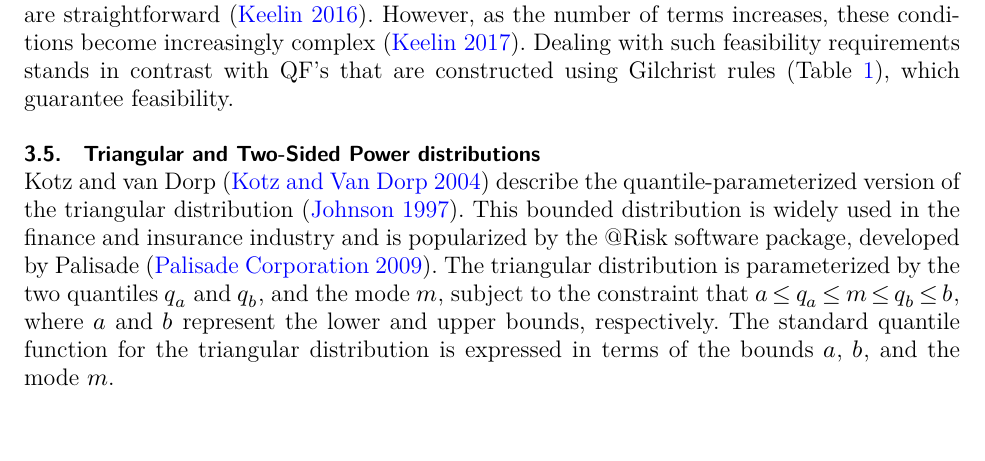
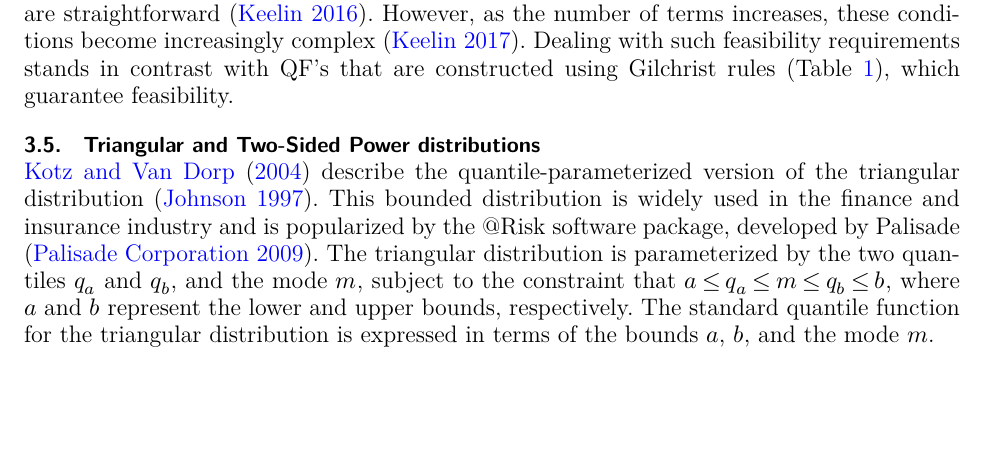
Before and after one commit to dmi3kno/qpppp, a Quarto document (qpppp_1.qmd): part of page 12 of 27, cut so that both start at the same text, the shorter picture padded with empty space. The pictures show the output file qpppp_1.pdf that the author committed with the source.

Commit message:
correct the typo

```diff
--- a/qpppp_1.qmd
+++ b/qpppp_1.qmd
@@ -581,7 +581,7 @@ However, not all combinations of parameters $\mathbf{a}$ in metalog and SQN dist
 
 ## Triangular and Two-Sided Power distributions
 
-Kotz and van Dorp [@kotz2004BetaOtherContinuous] describe the quantile-parameterized version of the triangular distribution [@johnson1997TriangularDistributionProxy]. This bounded distribution is widely used in the finance and insurance industry and is popularized by the \@Risk software package, developed by Palisade [@palisadecorporation2009GuideUsingRISK]. The triangular distribution is parameterized by the two quantiles $q_{a}$ and $q_{b}$, and the mode $m$, subject to the constraint that $a\leq q_a\leq m\leq q_b\leq b$, where $a$ and $b$ represent the lower and upper bounds, respectively. The standard quantile function for the triangular distribution is expressed in terms of the bounds $a$, $b$, and the mode $m$.
+@kotz2004BetaOtherContinuous describe the quantile-parameterized version of the triangular distribution [@johnson1997TriangularDistributionProxy]. This bounded distribution is widely used in the finance and insurance industry and is popularized by the \@Risk software package, developed by Palisade [@palisadecorporation2009GuideUsingRISK]. The triangular distribution is parameterized by the two quantiles $q_{a}$ and $q_{b}$, and the mode $m$, subject to the constraint that $a\leq q_a\leq m\leq q_b\leq b$, where $a$ and $b$ represent the lower and upper bounds, respectively. The standard quantile function for the triangular distribution is expressed in terms of the bounds $a$, $b$, and the mode $m$.
 
 $$
 \begin{gathered}
```
Also changed, not shown: qpppp_1.pdf, qpppp_1.tex, qpppp_1_files/figure-pdf/fig-bc-myerson-1.pdf (added), qpppp_1_files/figure-pdf/fig-bi-logitmyerson-1.pdf (added), qpppp_1_files/figure-pdf/fig-bq-myerson-1.pdf (added), qpppp_1_files/figure-pdf/fig-gmyerson-qfdqf-plot1-1.pdf (added), qpppp_1_files/figure-pdf/fig-gmyerson-qfdqf-plot2-1.pdf (added), qpppp_1_files/figure-pdf/fig-jqpd1-1.pdf (added), qpppp_files/figure-pdf/fig-bc-myerson-1.pdf, qpppp_files/figure-pdf/fig-bi-logitmyerson-1.pdf, qpppp_files/figure-pdf/fig-bq-myerson-1.pdf, qpppp_files/figure-pdf/fig-fitted-qm-1.pdf, qpppp_files/figure-pdf/fig-gld-comp-1.pdf, qpppp_files/figure-pdf/fig-gmyerson-qfdqf-plot1-1.pdf, 3 more files.
